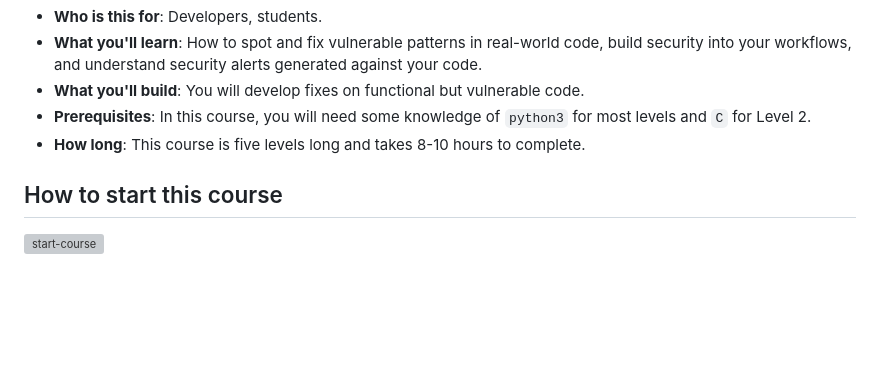
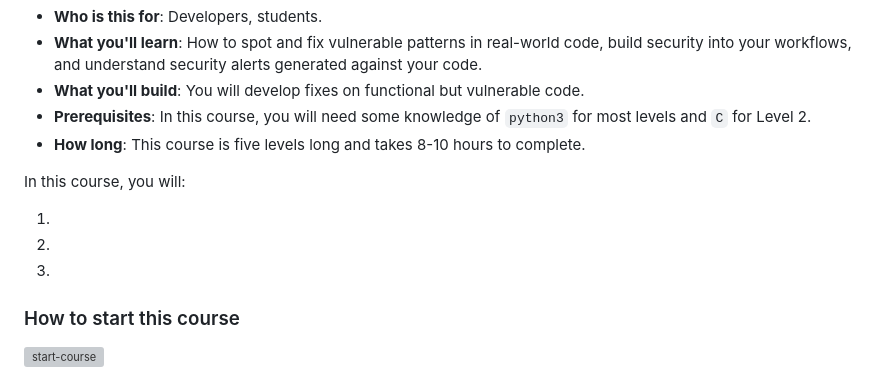
Before and after one commit to skills/secure-code-game, a Markdown page: README.md, the part around the change. Drawn GitHub-style; blank space fills up the shorter version; grey boxes are pictures that could not be loaded.

Commit message:
Update course format for accessibility

```diff
--- a/README.md
+++ b/README.md
@@ -11,7 +11,13 @@ _A GitHub Security Lab initiative, providing an in-repo learning experience, whe
 - **Prerequisites**: In this course, you will need some knowledge of `python3` for most levels and `C` for Level 2.
 - **How long**: This course is five levels long and takes 8-10 hours to complete.
 
-## How to start this course
+In this course, you will:
+
+1.
+2.
+3.
+
+### How to start this course
 
 <!-- For start course, run in JavaScript:
 'https://github.com/new?' + new URLSearchParams({
```
Also changed, not shown: .github/steps/0-welcome.md (added, +1 -0 lines).
